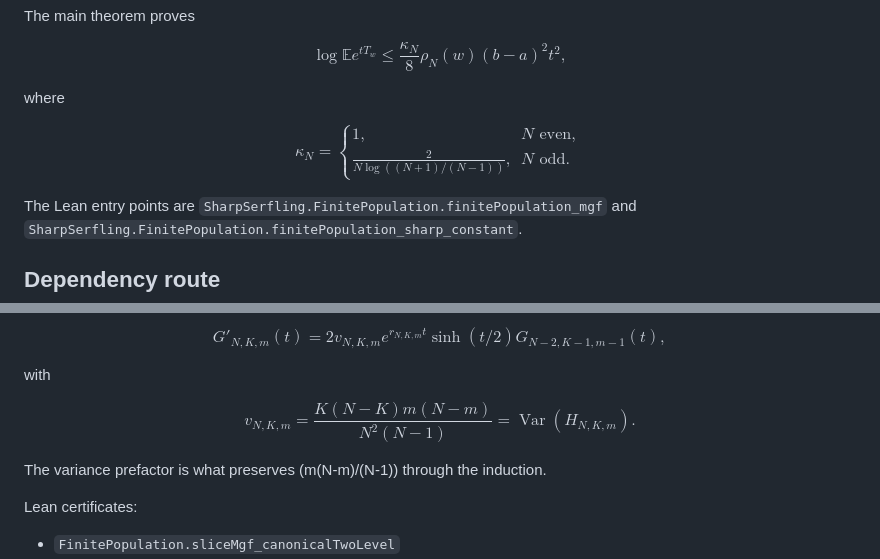
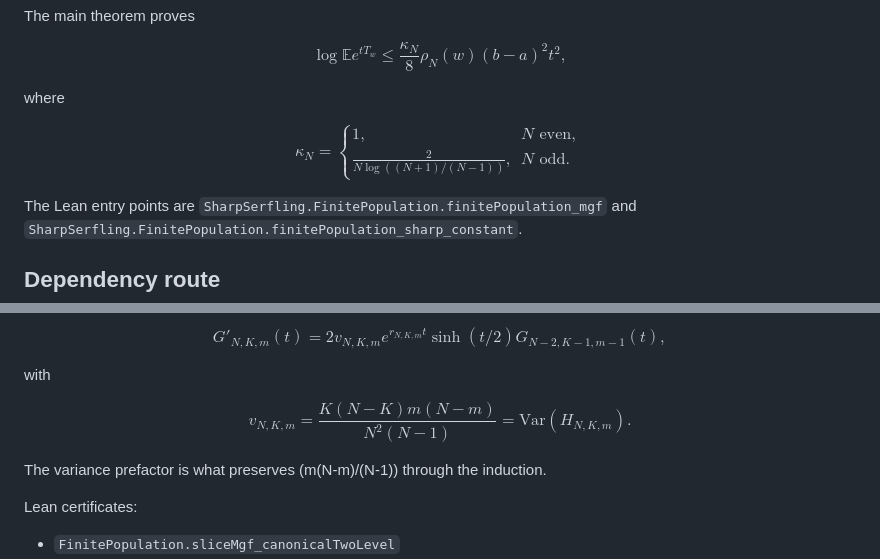
Before and after one commit to statchan1106/sharp-serfling-lean, a Markdown page: blueprint/README.md, 2 parts joined by grey strips. GitHub-like rendering.

```diff
--- a/blueprint/README.md
+++ b/blueprint/README.md
@@ -28,7 +28,7 @@ where
 $$
 \kappa_N =
 \begin{cases}
-1, & N \text{ even},\\[2mm]
+1, & N \text{ even},\\
 \displaystyle\frac{2}{N\log((N+1)/(N-1))}, & N \text{ odd}.
 \end{cases}
 $$
@@ -107,7 +107,7 @@ with
 $$
 v_{N,K,m}
 =\frac{K(N-K)m(N-m)}{N^2(N-1)}
-=\operatorname{Var}(H_{N,K,m}).
+=\text{Var}(H_{N,K,m}).
 $$
 
 The variance prefactor is what preserves \(m(N-m)/(N-1)\) through the
```
